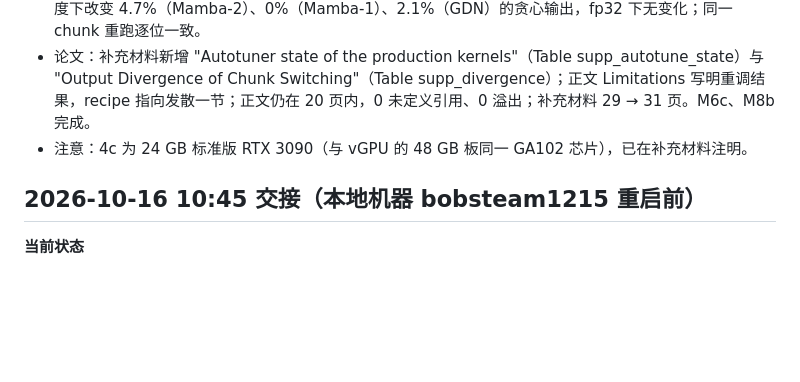
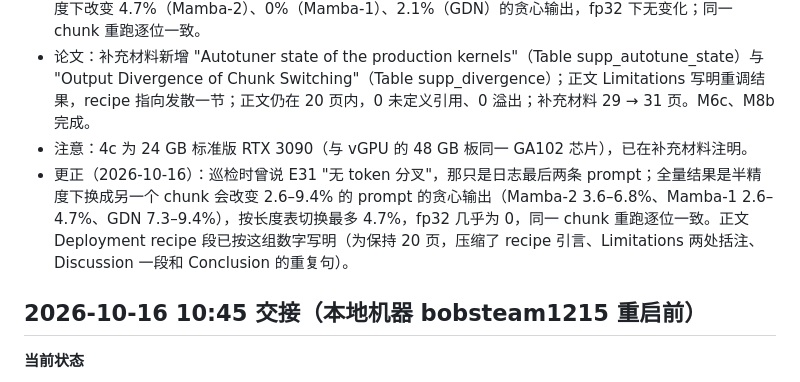
Before and after one commit to mabo1215/COREY_Transformer, a Markdown page: docs/progress.md, the part around the change. GitHub-like rendering; blank space fills up the shorter version.

Commit message:
taco-r1: E31 numbers in the main text (paper); progress note with the correction of the earlier patrol remark
Co-Authored-By: Claude Opus 5.5 <noreply@anthropic.com>

```diff
--- a/docs/progress.md
+++ b/docs/progress.md
@@ -227,6 +227,7 @@
 - E31（M8b，GPU 1）：192 个 prompt、32 个贪心 token；按长度表切换 chunk 相对默认 chunk，半精度下改变 4.7%（Mamba-2）、0%（Mamba-1）、2.1%（GDN）的贪心输出，fp32 下无变化；同一 chunk 重跑逐位一致。
 - 论文：补充材料新增 "Autotuner state of the production kernels"（Table supp_autotune_state）与 "Output Divergence of Chunk Switching"（Table supp_divergence）；正文 Limitations 写明重调结果，recipe 指向发散一节；正文仍在 20 页内，0 未定义引用、0 溢出；补充材料 29 → 31 页。M6c、M8b 完成。
 - 注意：4c 为 24 GB 标准版 RTX 3090（与 vGPU 的 48 GB 板同一 GA102 芯片），已在补充材料注明。
+- 更正（2026-10-16）：巡检时曾说 E31 "无 token 分叉"，那只是日志最后两条 prompt；全量结果是半精度下换成另一个 chunk 会改变 2.6–9.4% 的 prompt 的贪心输出（Mamba-2 3.6–6.8%、Mamba-1 2.6–4.7%、GDN 7.3–9.4%），按长度表切换最多 4.7%，fp32 几乎为 0，同一 chunk 重跑逐位一致。正文 Deployment recipe 段已按这组数字写明（为保持 20 页，压缩了 recipe 引言、Limitations 两处括注、Discussion 一段和 Conclusion 的重复句）。
 
 ## 2026-10-16 10:45 交接（本地机器 bobsteam1215 重启前）
 
```
